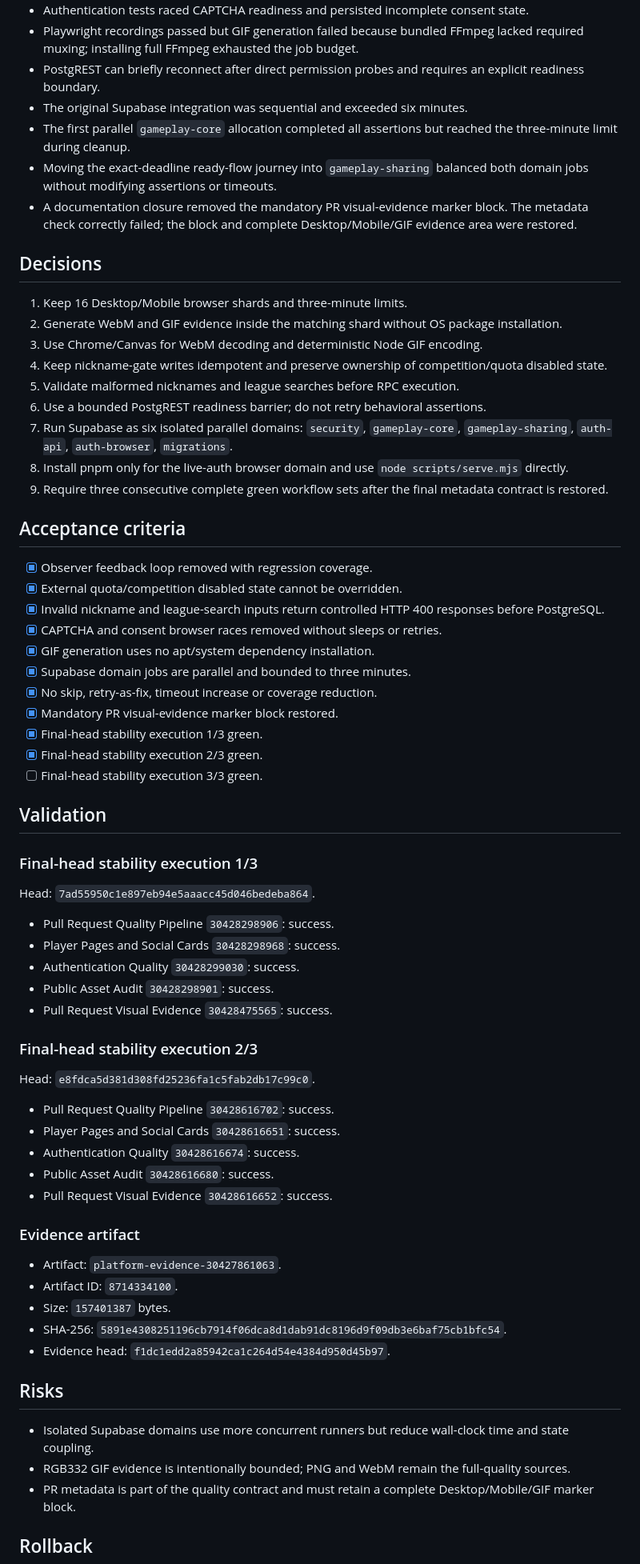
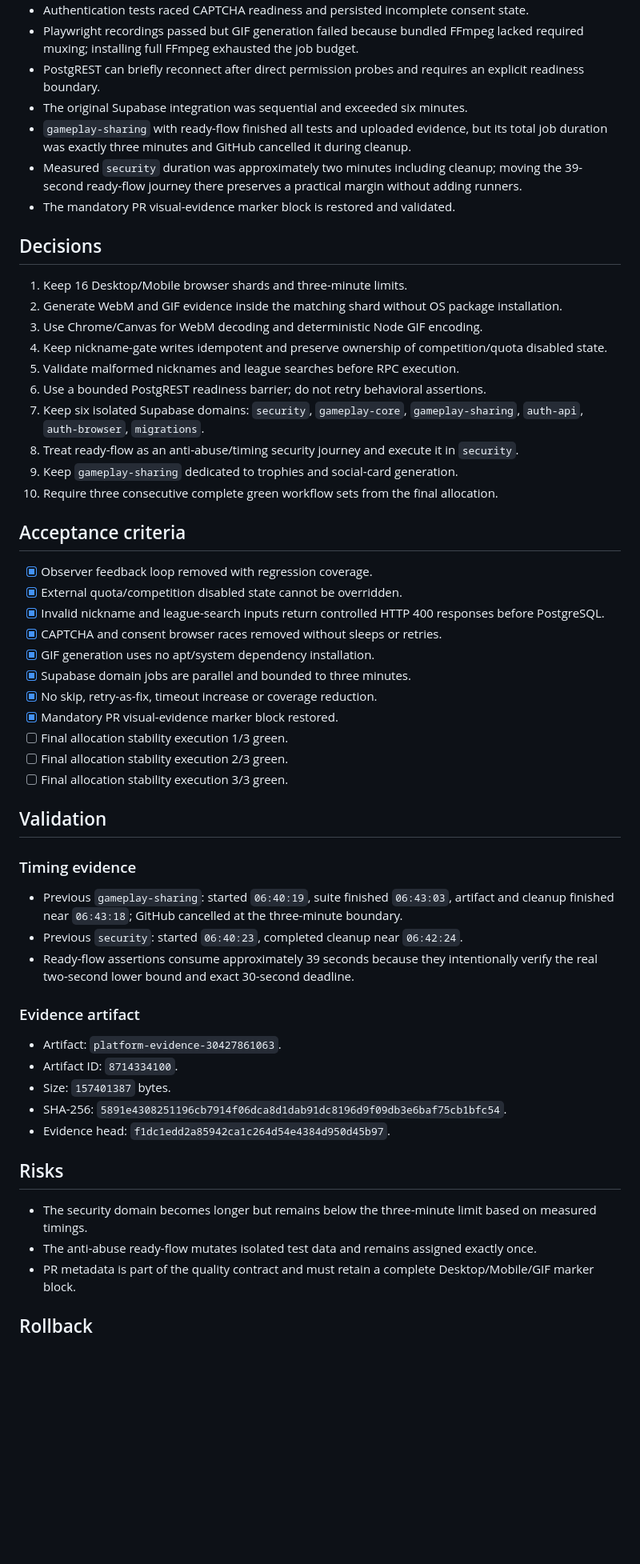
Before and after one commit to juanjoGonDev/106, a Markdown page: .agents/specs/2026-07-29-ci-regression-fix.md, the part around one of its changes. Shown at 80% size. Drawn GitHub-style; blank space fills up the shorter version.

Commit message:
docs(ci): reset stability after timing rebalance

```diff
--- a/.agents/specs/2026-07-29-ci-regression-fix.md
+++ b/.agents/specs/2026-07-29-ci-regression-fix.md
@@ -17,9 +17,9 @@ Fix PR #39 CI without weakening validation, removing journeys, adding behavioral
 - Playwright recordings passed but GIF generation failed because bundled FFmpeg lacked required muxing; installing full FFmpeg exhausted the job budget.
 - PostgREST can briefly reconnect after direct permission probes and requires an explicit readiness boundary.
 - The original Supabase integration was sequential and exceeded six minutes.
-- The first parallel `gameplay-core` allocation completed all assertions but reached the three-minute limit during cleanup.
-- Moving the exact-deadline ready-flow journey into `gameplay-sharing` balanced both domain jobs without modifying assertions or timeouts.
-- A documentation closure removed the mandatory PR visual-evidence marker block. The metadata check correctly failed; the block and complete Desktop/Mobile/GIF evidence area were restored.
+- `gameplay-sharing` with ready-flow finished all tests and uploaded evidence, but its total job duration was exactly three minutes and GitHub cancelled it during cleanup.
+- Measured `security` duration was approximately two minutes including cleanup; moving the 39-second ready-flow journey there preserves a practical margin without adding runners.
+- The mandatory PR visual-evidence marker block is restored and validated.
 
 ## Decisions
 
@@ -29,9 +29,10 @@ Fix PR #39 CI without weakening validation, removing journeys, adding behavioral
 4. Keep nickname-gate writes idempotent and preserve ownership of competition/quota disabled state.
 5. Validate malformed nicknames and league searches before RPC execution.
 6. Use a bounded PostgREST readiness barrier; do not retry behavioral assertions.
-7. Run Supabase as six isolated parallel domains: `security`, `gameplay-core`, `gameplay-sharing`, `auth-api`, `auth-browser`, `migrations`.
-8. Install pnpm only for the live-auth browser domain and use `node scripts/serve.mjs` directly.
-9. Require three consecutive complete green workflow sets after the final metadata contract is restored.
+7. Keep six isolated Supabase domains: `security`, `gameplay-core`, `gameplay-sharing`, `auth-api`, `auth-browser`, `migrations`.
+8. Treat ready-flow as an anti-abuse/timing security journey and execute it in `security`.
+9. Keep `gameplay-sharing` dedicated to trophies and social-card generation.
+10. Require three consecutive complete green workflow sets from the final allocation.
 
 ## Acceptance criteria
 
@@ -43,31 +44,17 @@ Fix PR #39 CI without weakening validation, removing journeys, adding behavioral
 - [x] Supabase domain jobs are parallel and bounded to three minutes.
 - [x] No skip, retry-as-fix, timeout increase or coverage reduction.
 - [x] Mandatory PR visual-evidence marker block restored.
-- [x] Final-head stability execution 1/3 green.
-- [x] Final-head stability execution 2/3 green.
-- [ ] Final-head stability execution 3/3 green.
+- [ ] Final allocation stability execution 1/3 green.
+- [ ] Final allocation stability execution 2/3 green.
+- [ ] Final allocation stability execution 3/3 green.
 
 ## Validation
 
-### Final-head stability execution 1/3
+### Timing evidence
 
-Head: `7ad55950c1e897eb94e5aaacc45d046bedeba864`.
-
-- Pull Request Quality Pipeline `30428298906`: success.
-- Player Pages and Social Cards `30428298968`: success.
-- Authentication Quality `30428299030`: success.
-- Public Asset Audit `30428298901`: success.
-- Pull Request Visual Evidence `30428475565`: success.
-
-### Final-head stability execution 2/3
-
-Head: `e8fdca5d381d308fd25236fa1c5fab2db17c99c0`.
-
-- Pull Request Quality Pipeline `30428616702`: success.
-- Player Pages and Social Cards `30428616651`: success.
-- Authentication Quality `30428616674`: success.
-- Public Asset Audit `30428616680`: success.
-- Pull Request Visual Evidence `30428616652`: success.
+- Previous `gameplay-sharing`: started `06:40:19`, suite finished `06:43:03`, artifact and cleanup finished near `06:43:18`; GitHub cancelled at the three-minute boundary.
+- Previous `security`: started `06:40:23`, completed cleanup near `06:42:24`.
+- Ready-flow assertions consume approximately 39 seconds because they intentionally verify the real two-second lower bound and exact 30-second deadline.
 
 ### Evidence artifact
 
@@ -79,8 +66,8 @@ Head: `e8fdca5d381d308fd25236fa1c5fab2db17c99c0`.
 
 ## Risks
 
-- Isolated Supabase domains use more concurrent runners but reduce wall-clock time and state coupling.
-- RGB332 GIF evidence is intentionally bounded; PNG and WebM remain the full-quality sources.
+- The security domain becomes longer but remains below the three-minute limit based on measured timings.
+- The anti-abuse ready-flow mutates isolated test data and remains assigned exactly once.
 - PR metadata is part of the quality contract and must retain a complete Desktop/Mobile/GIF marker block.
 
 ## Rollback
```
Also changed, not shown: other parts of .agents/specs/2026-07-29-ci-regression-fix.md (+2 -2 lines).
